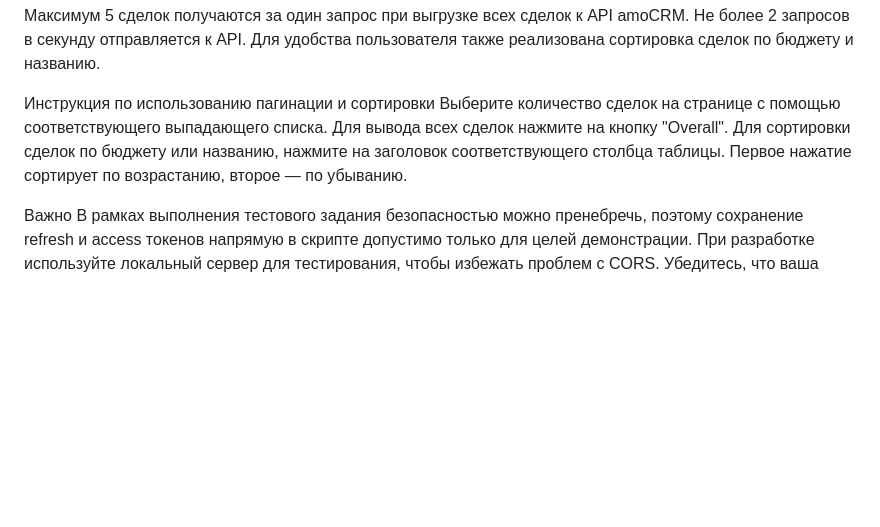
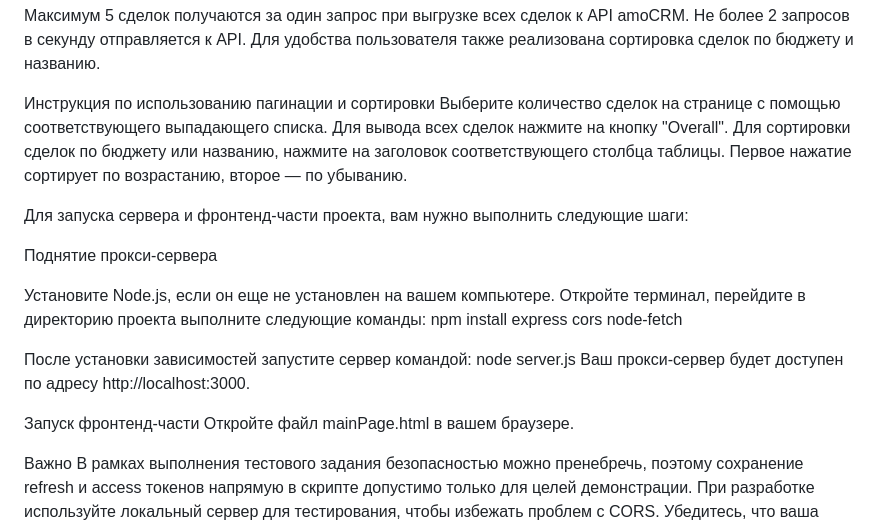
Before and after one commit to Art3m1z/FrontenDeveloper25.05, a Markdown page: README.md, the part around the change. Rendered like a GitHub page; blank space fills up the shorter version.

```diff
--- a/README.md
+++ b/README.md
@@ -33,6 +33,21 @@ jQuery: при необходимости, для удобной работы с
 Для вывода всех сделок нажмите на кнопку "Overall".
 Для сортировки сделок по бюджету или названию, нажмите на заголовок соответствующего столбца таблицы. Первое нажатие сортирует по возрастанию, второе — по убыванию.
 
+Для запуска сервера и фронтенд-части проекта, вам нужно выполнить следующие шаги:
+
+Поднятие прокси-сервера
+
+Установите Node.js, если он еще не установлен на вашем компьютере.
+Откройте терминал, перейдите в директорию проекта выполните следующие команды:
+npm install express cors node-fetch
+
+После установки зависимостей запустите сервер командой:
+node server.js
+Ваш прокси-сервер будет доступен по адресу http://localhost:3000.
+
+Запуск фронтенд-части
+Откройте файл mainPage.html в вашем браузере.
+
 Важно
 В рамках выполнения тестового задания безопасностью можно пренебречь, поэтому сохранение refresh и access токенов напрямую в скрипте допустимо только для целей демонстрации.
 При разработке используйте локальный сервер для тестирования, чтобы избежать проблем с CORS.
```
